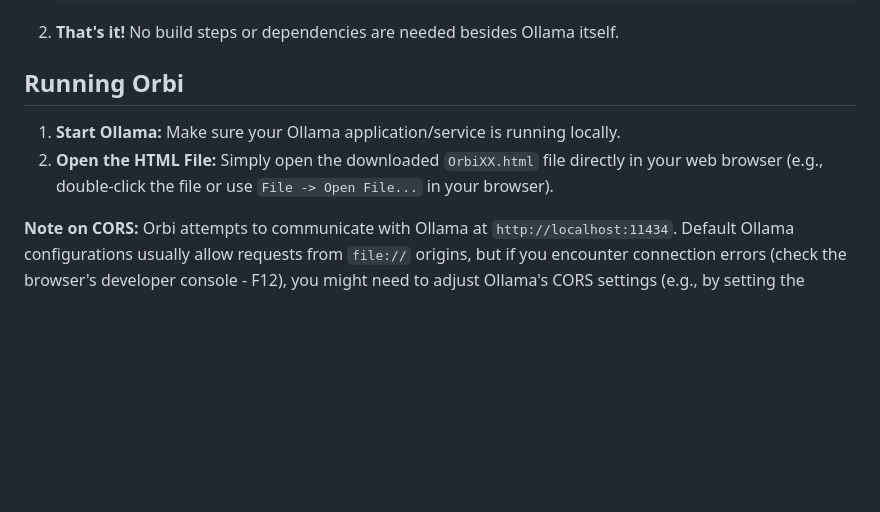
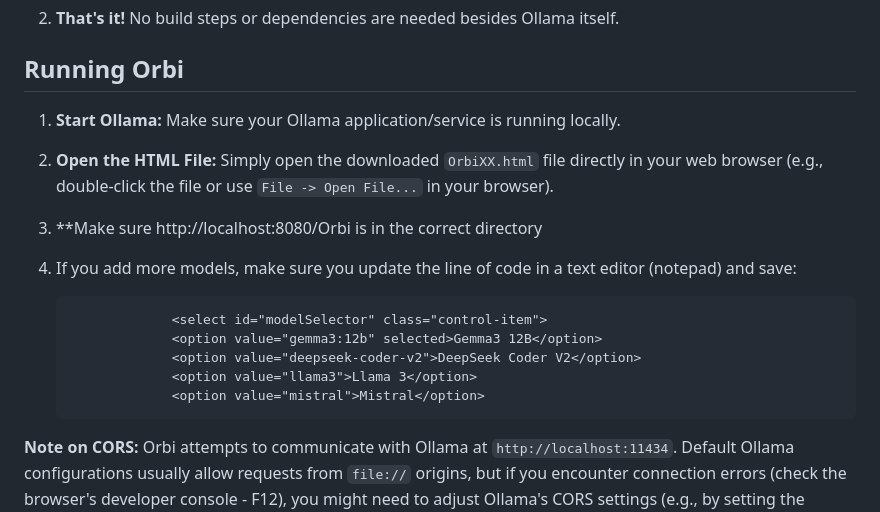
Before and after one commit to minimaxa1/Orbe, a Markdown page: README.md, the part around the change. Rendered like a GitHub page; blank space fills up the shorter version.

```diff
--- a/README.md
+++ b/README.md
@@ -60,6 +60,15 @@ There is no complex installation process required.
 
 1.  **Start Ollama:** Make sure your Ollama application/service is running locally.
 2.  **Open the HTML File:** Simply open the downloaded `OrbiXX.html` file directly in your web browser (e.g., double-click the file or use `File -> Open File...` in your browser).
+3.  **Make sure http://localhost:8080/Orbi is in the correct directory
+4.  If you add more models, make sure you update the line of code in a text editor (notepad) and save:
+
+                     <select id="modelSelector" class="control-item">
+                     <option value="gemma3:12b" selected>Gemma3 12B</option>
+                     <option value="deepseek-coder-v2">DeepSeek Coder V2</option>
+                     <option value="llama3">Llama 3</option>
+                     <option value="mistral">Mistral</option>
+
 
 **Note on CORS:** Orbi attempts to communicate with Ollama at `http://localhost:11434`. Default Ollama configurations usually allow requests from `file://` origins, but if you encounter connection errors (check the browser's developer console - F12), you might need to adjust Ollama's CORS settings (e.g., by setting the `OLLAMA_ORIGINS` environment variable before starting Ollama). Refer to the Ollama documentation for details.
 
```
